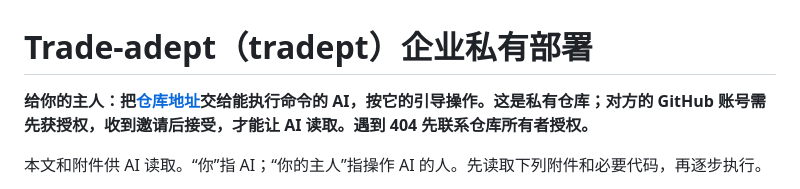
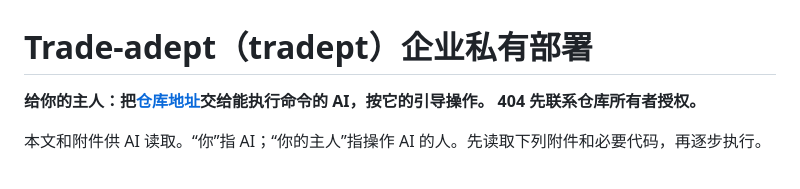
Before and after one commit to wuyinhust/trade-adept, a Markdown page: README.md, the part around the change. Rendered like a GitHub page.

Commit message:
更新 README.md

```diff
--- a/README.md
+++ b/README.md
@@ -1,6 +1,6 @@
 # Trade-adept（tradept）企业私有部署
 
-**给你的主人：把[仓库地址](https://github.com/wuyinhust/trade-adept)交给能执行命令的 AI，按它的引导操作。这是私有仓库；对方的 GitHub 账号需先获授权，收到邀请后接受，才能让 AI 读取。遇到 404 先联系仓库所有者授权。**
+**给你的主人：把[仓库地址](https://github.com/wuyinhust/trade-adept)交给能执行命令的 AI，按它的引导操作。 404 先联系仓库所有者授权。**
 
 本文和附件供 AI 读取。“你”指 AI；“你的主人”指操作 AI 的人。先读取下列附件和必要代码，再逐步执行。
 
```
